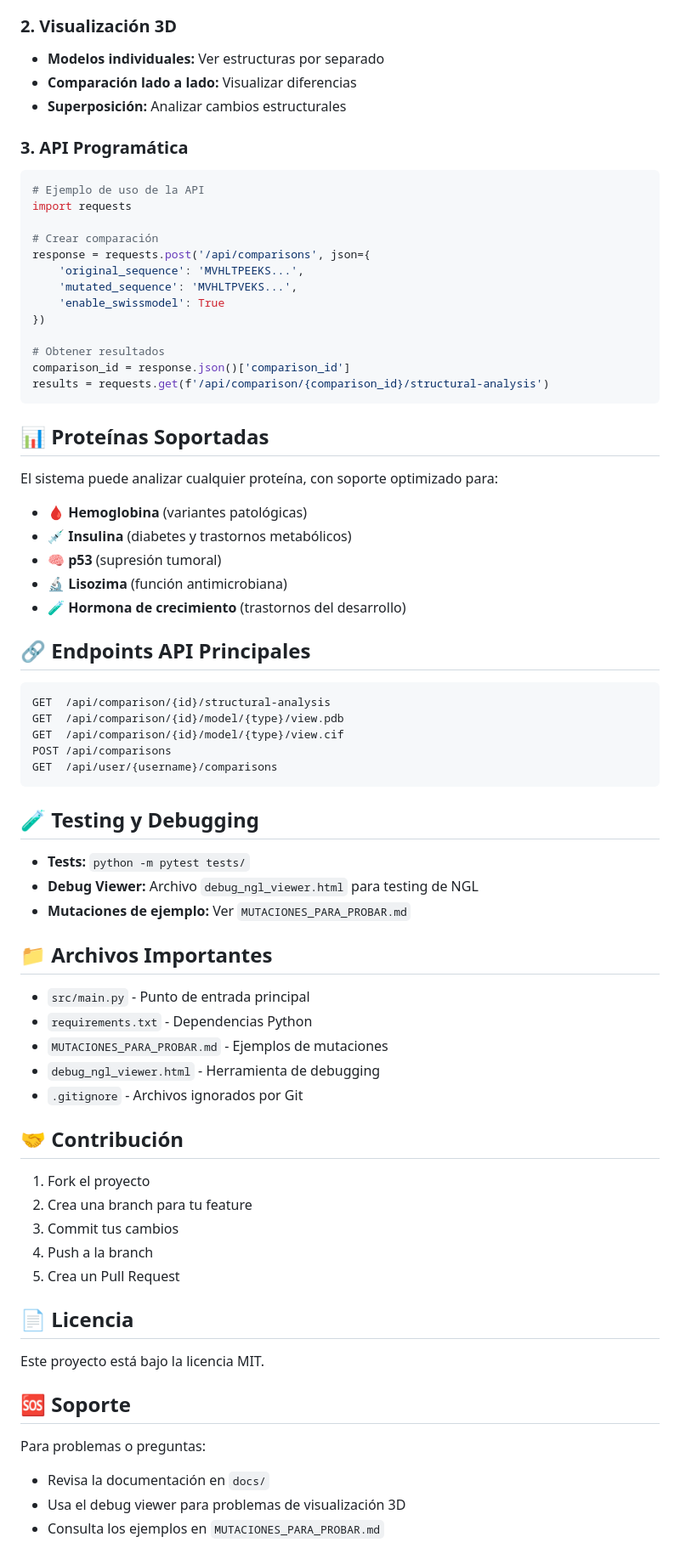
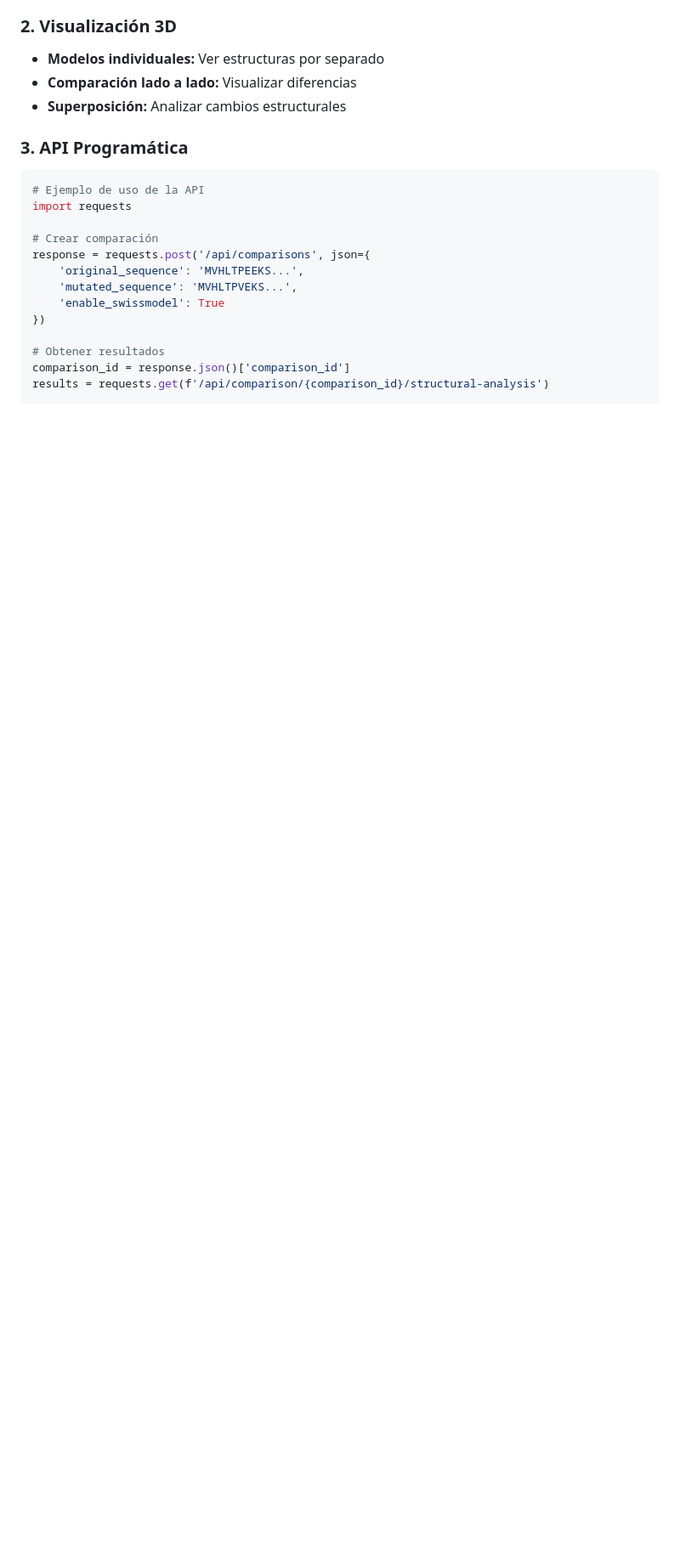
Before and after one commit to OctavioBerlanda/TPI-ProteinAPI, a Markdown page: README.md, the part around one of its changes. Shown at 85% size. Rendered like a GitHub page; blank space fills up the shorter version.

````diff
--- a/README.md
+++ b/README.md
@@ -142,57 +142,3 @@ response = requests.post('/api/comparisons', json={
 comparison_id = response.json()['comparison_id']
 results = requests.get(f'/api/comparison/{comparison_id}/structural-analysis')
 ```
-
-## 📊 Proteínas Soportadas
-
-El sistema puede analizar cualquier proteína, con soporte optimizado para:
-
-- 🩸 **Hemoglobina** (variantes patológicas)
-- 💉 **Insulina** (diabetes y trastornos metabólicos)
-- 🧠 **p53** (supresión tumoral)
-- 🔬 **Lisozima** (función antimicrobiana)
-- 🧪 **Hormona de crecimiento** (trastornos del desarrollo)
-
-## 🔗 Endpoints API Principales
-
-```
-GET  /api/comparison/{id}/structural-analysis
-GET  /api/comparison/{id}/model/{type}/view.pdb
-GET  /api/comparison/{id}/model/{type}/view.cif
-POST /api/comparisons
-GET  /api/user/{username}/comparisons
-```
-
-## 🧪 Testing y Debugging
-
-- **Tests:** `python -m pytest tests/`
-- **Debug Viewer:** Archivo `debug_ngl_viewer.html` para testing de NGL
-- **Mutaciones de ejemplo:** Ver `MUTACIONES_PARA_PROBAR.md`
-
-## 📁 Archivos Importantes
-
-- `src/main.py` - Punto de entrada principal
-- `requirements.txt` - Dependencias Python
-- `MUTACIONES_PARA_PROBAR.md` - Ejemplos de mutaciones
-- `debug_ngl_viewer.html` - Herramienta de debugging
-- `.gitignore` - Archivos ignorados por Git
-
-## 🤝 Contribución
-
-1. Fork el proyecto
-2. Crea una branch para tu feature
-3. Commit tus cambios
-4. Push a la branch
-5. Crea un Pull Request
-
-## 📄 Licencia
-
-Este proyecto está bajo la licencia MIT.
-
-## 🆘 Soporte
-
-Para problemas o preguntas:
-
-- Revisa la documentación en `docs/`
-- Usa el debug viewer para problemas de visualización 3D
-- Consulta los ejemplos en `MUTACIONES_PARA_PROBAR.md`
````
Also changed, not shown: other parts of README.md (+1 -1 lines).
